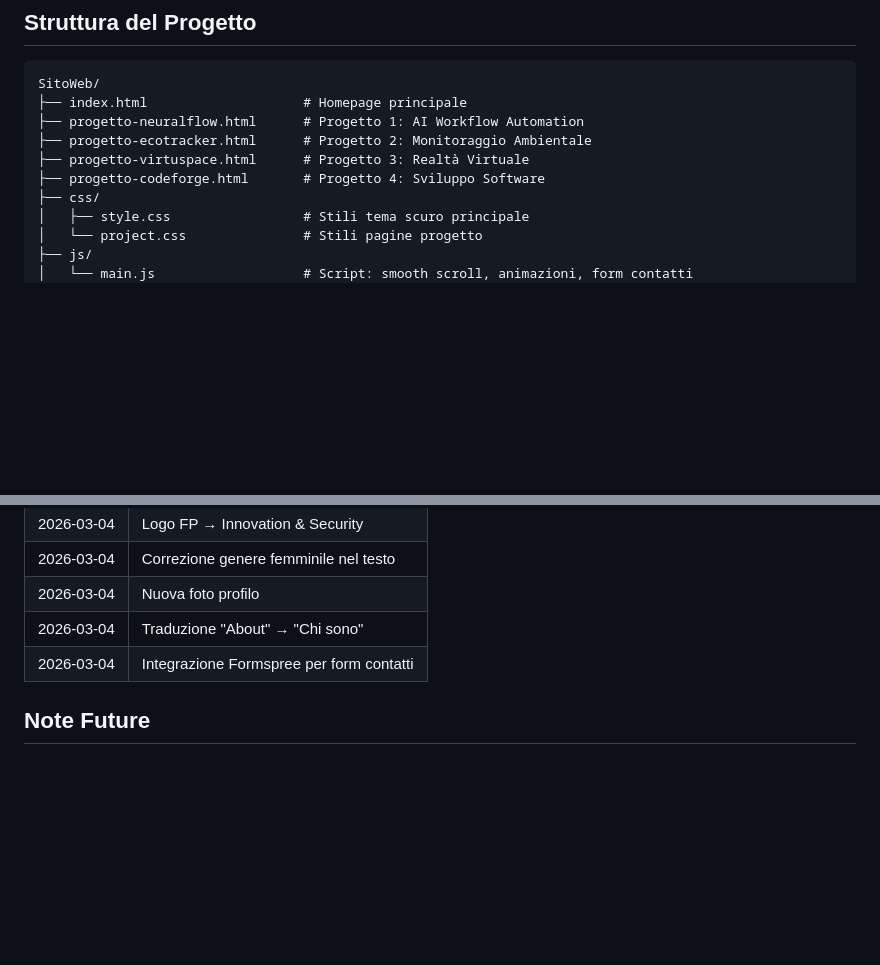
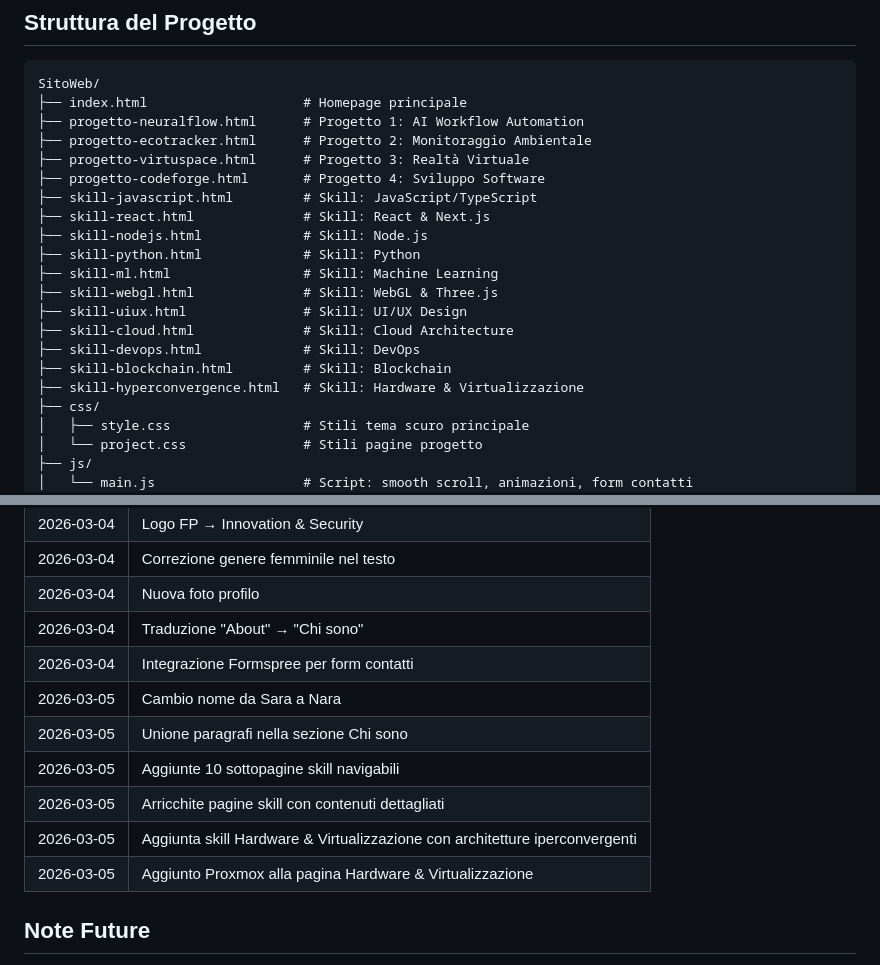
Before and after one commit to francescopaganotustena-hash/MioSito, a Markdown page: README.md, 2 parts joined by grey strips. Rendered like a GitHub page; blank space fills up the shorter version.

Commit message:
Aggiornato README.md con nuove skill e struttura

```diff
--- a/README.md
+++ b/README.md
@@ -15,6 +15,17 @@ SitoWeb/
 ├── progetto-ecotracker.html      # Progetto 2: Monitoraggio Ambientale
 ├── progetto-virtuspace.html      # Progetto 3: Realtà Virtuale
 ├── progetto-codeforge.html       # Progetto 4: Sviluppo Software
+├── skill-javascript.html         # Skill: JavaScript/TypeScript
+├── skill-react.html              # Skill: React & Next.js
+├── skill-nodejs.html             # Skill: Node.js
+├── skill-python.html             # Skill: Python
+├── skill-ml.html                 # Skill: Machine Learning
+├── skill-webgl.html              # Skill: WebGL & Three.js
+├── skill-uiux.html               # Skill: UI/UX Design
+├── skill-cloud.html              # Skill: Cloud Architecture
+├── skill-devops.html             # Skill: DevOps
+├── skill-blockchain.html         # Skill: Blockchain
+├── skill-hyperconvergence.html   # Skill: Hardware & Virtualizzazione
 ├── css/
 │   ├── style.css                 # Stili tema scuro principale
 │   └── project.css               # Stili pagine progetto
@@ -140,6 +151,12 @@ git log --oneline
 | 2026-03-04 | Nuova foto profilo |
 | 2026-03-04 | Traduzione "About" → "Chi sono" |
 | 2026-03-04 | Integrazione Formspree per form contatti |
+| 2026-03-05 | Cambio nome da Sara a Nara |
+| 2026-03-05 | Unione paragrafi nella sezione Chi sono |
+| 2026-03-05 | Aggiunte 10 sottopagine skill navigabili |
+| 2026-03-05 | Arricchite pagine skill con contenuti dettagliati |
+| 2026-03-05 | Aggiunta skill Hardware & Virtualizzazione con architetture iperconvergenti |
+| 2026-03-05 | Aggiunto Proxmox alla pagina Hardware & Virtualizzazione |
 
 ## Note Future
 
```
